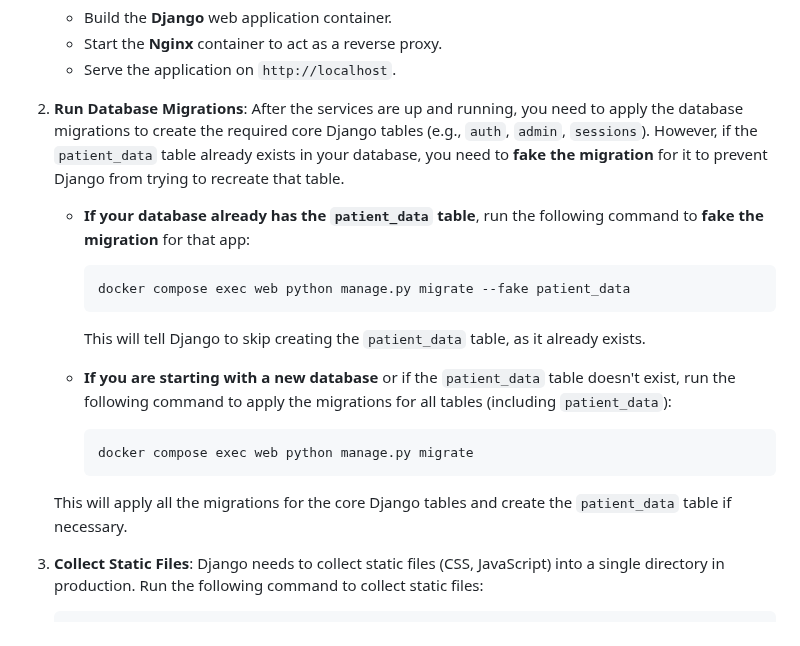
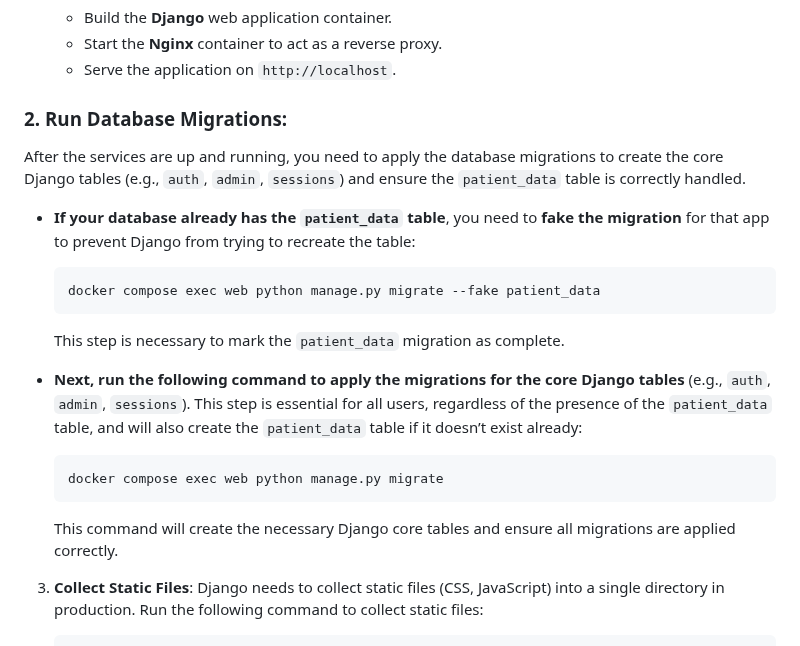
Before and after one commit to MemonMustafa19/uq-test, a Markdown page: README.md, the part around the change. GitHub-like rendering.

Commit message:
read me udpate

````diff
--- a/README.md
+++ b/README.md
@@ -43,24 +43,24 @@ The database (`clinical_data.db`) is **not included in the Git repository**. You
    - Start the **Nginx** container to act as a reverse proxy.
    - Serve the application on `http://localhost`.
 
-2. **Run Database Migrations**:
-   After the services are up and running, you need to apply the database migrations to create the required core Django tables (e.g., `auth`, `admin`, `sessions`). However, if the `patient_data` table already exists in your database, you need to **fake the migration** for it to prevent Django from trying to recreate that table.
+### 2. **Run Database Migrations**:
+   After the services are up and running, you need to apply the database migrations to create the core Django tables (e.g., `auth`, `admin`, `sessions`) and ensure the `patient_data` table is correctly handled.
 
-   - **If your database already has the `patient_data` table**, run the following command to **fake the migration** for that app:
+   - **If your database already has the `patient_data` table**, you need to **fake the migration** for that app to prevent Django from trying to recreate the table:
 
      ```bash
      docker compose exec web python manage.py migrate --fake patient_data
      ```
 
-     This will tell Django to skip creating the `patient_data` table, as it already exists.
+     This step is necessary to mark the `patient_data` migration as complete.
 
-   - **If you are starting with a new database** or if the `patient_data` table doesn't exist, run the following command to apply the migrations for all tables (including `patient_data`):
+   - **Next, run the following command to apply the migrations for the core Django tables** (e.g., `auth`, `admin`, `sessions`). This step is essential for all users, regardless of the presence of the `patient_data` table, and will also create the `patient_data` table if it doesn’t exist already:
 
      ```bash
      docker compose exec web python manage.py migrate
      ```
 
-   This will apply all the migrations for the core Django tables and create the `patient_data` table if necessary.
+     This command will create the necessary Django core tables and ensure all migrations are applied correctly.
 
 3. **Collect Static Files**:
    Django needs to collect static files (CSS, JavaScript) into a single directory in production. Run the following command to collect static files:
````
